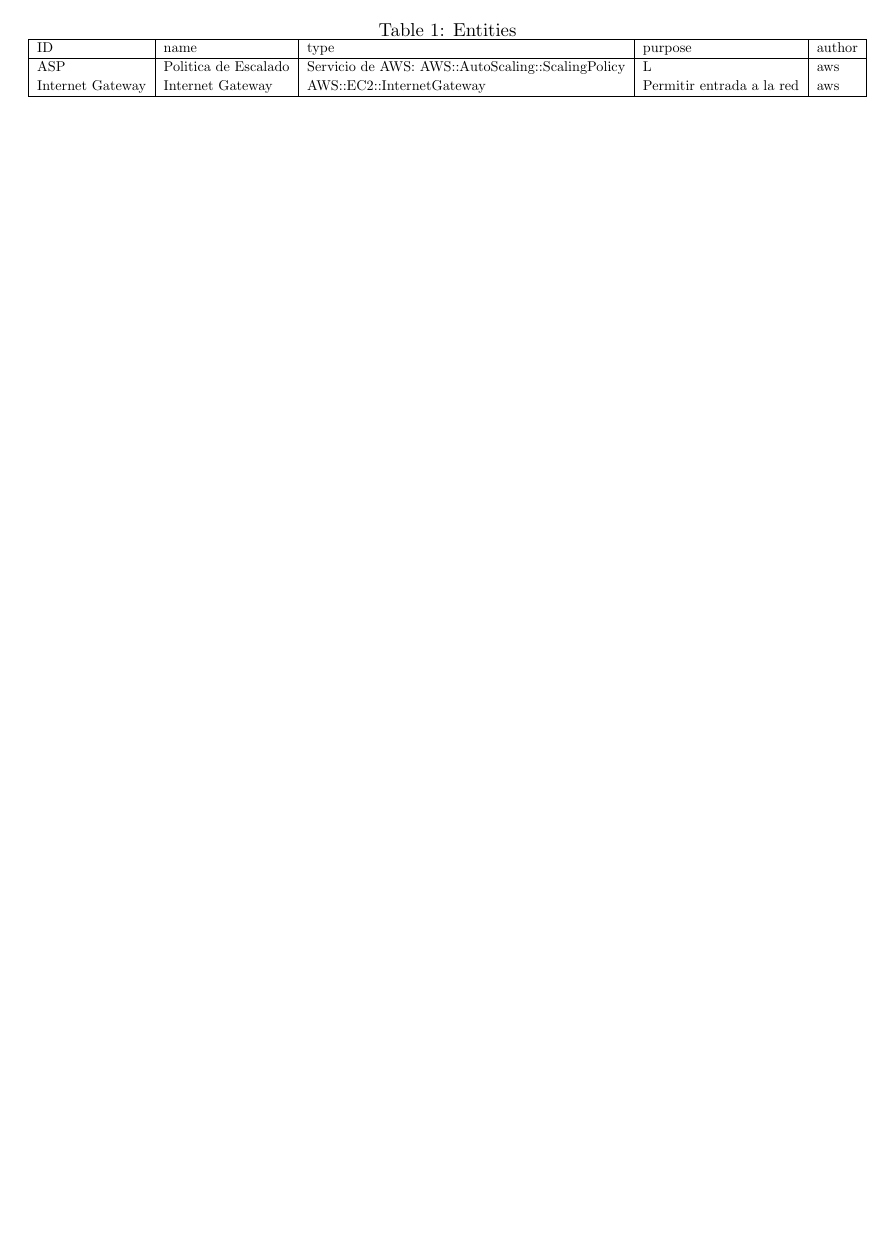
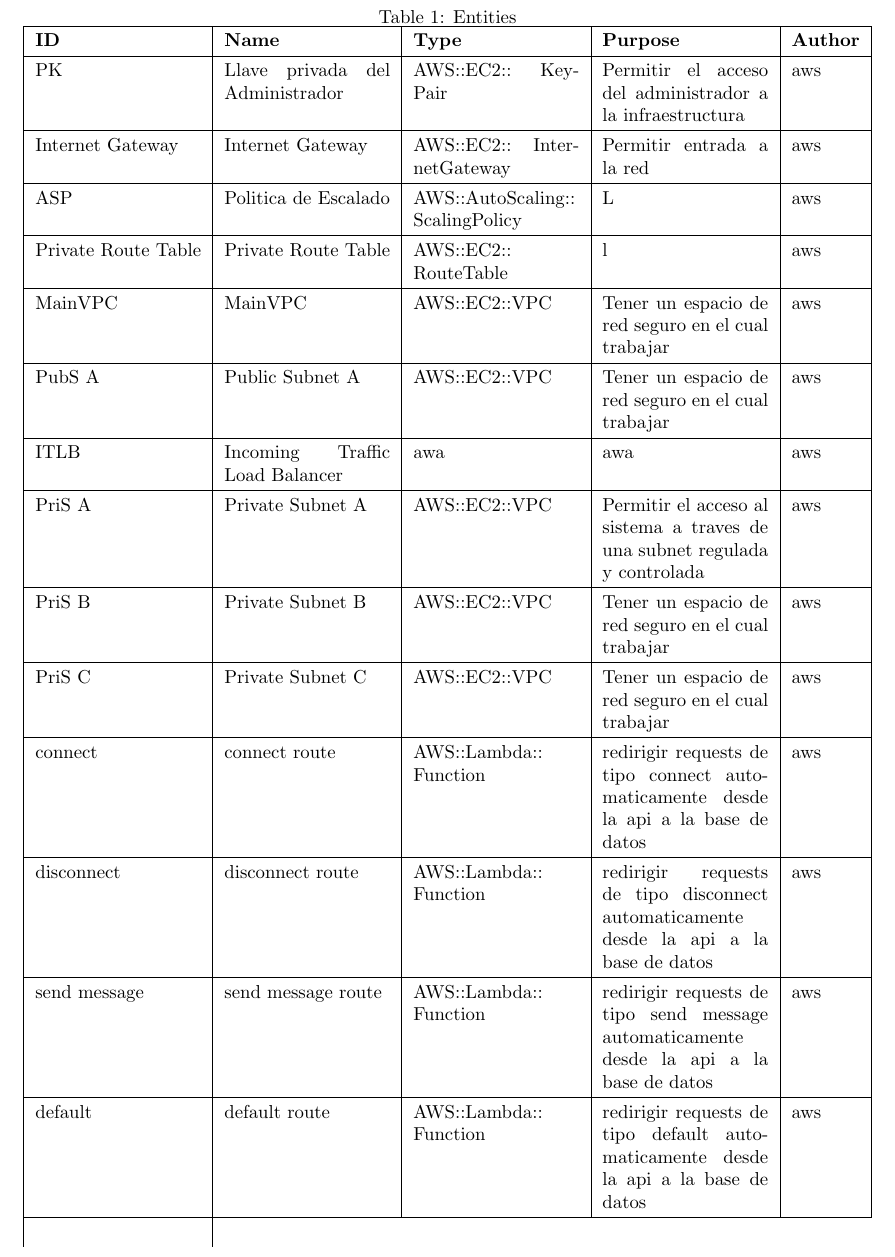
Before and after one commit to cuentaEscolar/finalEscalables, a LaTeX document (SDD.tex, which reads designElements/cloudformation.csv): part of page 4 of 10 before the commit and part of page 5 of 11 after it, cut so that both start at the same text, the shorter picture padded with empty space. Compiled offline with pdfLaTeX.

Commit message:
modified:   SDD.tex 	modified:   designElements/cloudformation.csv

```diff
--- a/SDD.tex
+++ b/SDD.tex
@@ -6,6 +6,7 @@
 \usepackage{pgffor}
 \usepackage{csvsimple}
 \usepackage{adjustbox}
+\usepackage{tabularx}
 \usepackage{tikz}
 \usepackage{ragged2e}
 \usetikzlibrary{fit,positioning}
@@ -220,12 +222,21 @@
       } \fi
 
 
-      \begin{table}[htbp]
-        \caption{Entities}\label{tab:}
-\adjustbox{max width=\textwidth}{
-    \csvautotabular {./designElements/cloudformation.csv}
-  }
-      \end{table}
+  \begin{table}[htbp]
+    \caption{Entities}\label{tab:}
+    \renewcommand{\arraystretch}{1.3}
+  \begin{tabularx}{\linewidth}{|X|X|X|X|l|}
+    \hline
+    \textbf{ID} & \textbf{Name} & \textbf{Type} & \textbf{Purpose} & \textbf{Author} \\
+    \hline
+    \csvreader[
+      head to column names,
+      late after line=\\\hline,
+      respect all
+    ]{./designElements/cloudformation.csv}{}%
+    {\ID & \name & \type & \purpose & \author}
+  \end{tabularx}
+  \end{table}
 
 
 
--- a/designElements/cloudformation.csv
+++ b/designElements/cloudformation.csv
@@ -1,3 +1,15 @@
-ID, name, type, purpose, author
-ASP, Politica de Escalado, Servicio de AWS: AWS::AutoScaling::ScalingPolicy, L,aws
-Internet Gateway, Internet Gateway, AWS::EC2::InternetGateway, Permitir entrada a la red, aws
+ID,name,type,purpose,author
+PK, Llave privada del Administrador, AWS::EC2:: KeyPair, Permitir el acceso del administrador a la infraestructura, aws
+Internet Gateway,Internet Gateway,AWS::EC2:: InternetGateway,Permitir entrada a la red,aws
+ASP,Politica de Escalado,AWS::AutoScaling:: ScalingPolicy,L,aws
+Private Route Table,Private Route Table,AWS::EC2:: RouteTable,l,aws
+MainVPC, MainVPC, AWS::EC2::VPC, Tener un espacio de red seguro en el cual trabajar, aws
+PubS A, Public Subnet A , AWS::EC2::VPC, Tener un espacio de red seguro en el cual trabajar, aws
+ITLB,Incoming Traffic Load Balancer,awa,awa ,aws
+PriS A, Private Subnet A , AWS::EC2::VPC, Permitir el acceso al sistema a traves de una subnet regulada y controlada,  aws
+PriS B, Private Subnet B , AWS::EC2::VPC, Tener un espacio de red seguro en el cual trabajar, aws
+PriS C, Private Subnet C , AWS::EC2::VPC, Tener un espacio de red seguro en el cual trabajar, aws
+connect,connect route, AWS::Lambda:: Function, redirigir requests de tipo connect automaticamente desde la api a la base de datos, aws
+disconnect,disconnect route, AWS::Lambda:: Function, redirigir requests de tipo disconnect automaticamente desde la api a la base de datos, aws
+send message,send message route, AWS::Lambda:: Function, redirigir requests de tipo send message automaticamente desde la api a la base de datos, aws
+default,default route, AWS::Lambda:: Function, redirigir requests de tipo default automaticamente desde la api a la base de datos, aws
```
Also changed, not shown: SDD.tex (7 more changed lines).
